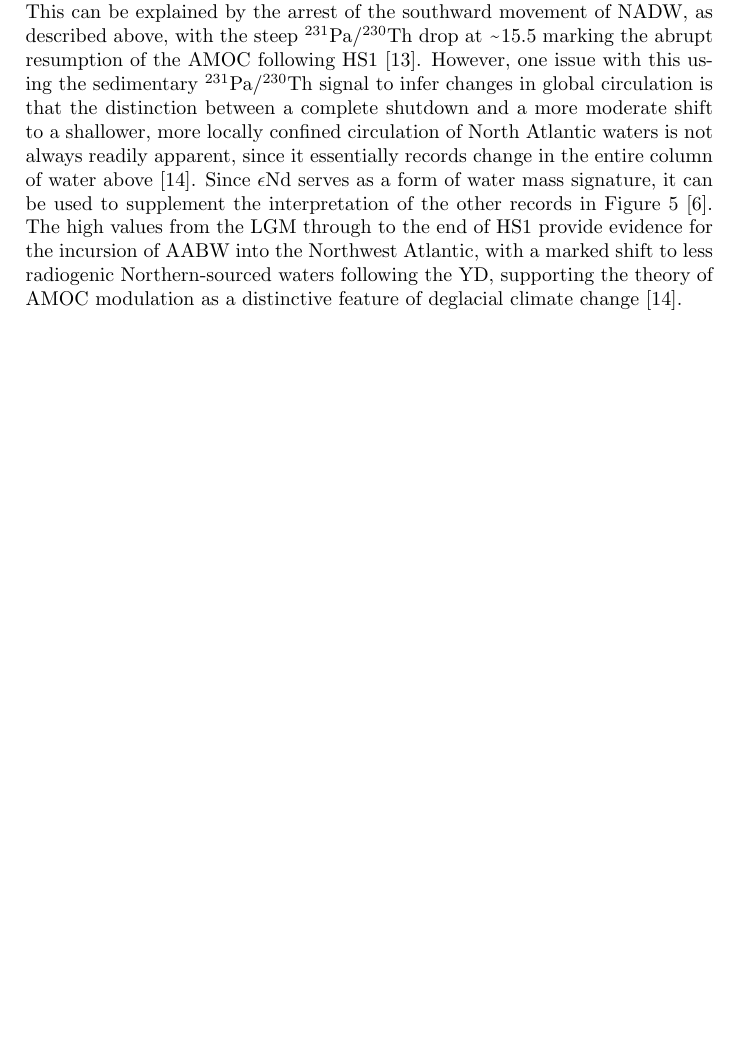
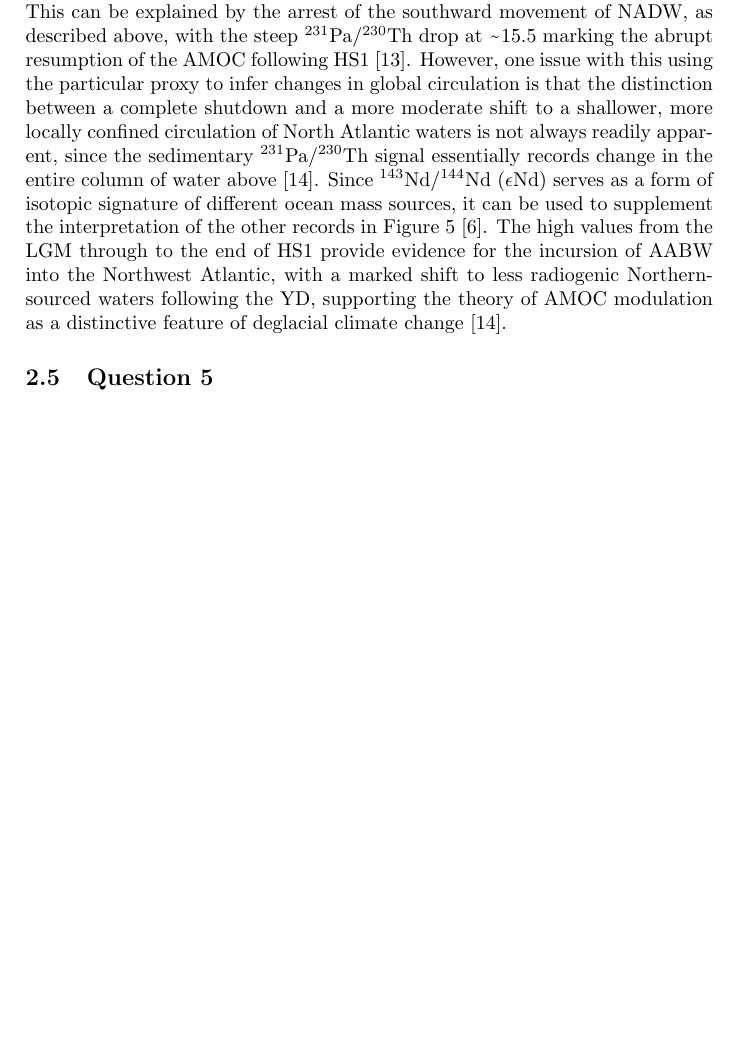
Before and after one commit to stainbank/deglacial-circulation, a LaTeX document (deglacial-circulation.tex, which reads tex/exercise2.tex): part of page 7 of 9, cut so that both start at the same text, the shorter picture padded with empty space. Compiled offline with pdfLaTeX.

Commit message:
Minor rewording

```diff
--- a/tex/exercise2.tex
+++ b/tex/exercise2.tex
@@ -43,6 +43,9 @@ Likewise, the rapid rejuvenation of deep waters at the HS1--BA and YD--Holocene
 The \BP{} changes described in Section \ref{sec:Q2.3} are largely consistent with isotopic trends described in other studies, as depicted in Figure \ref{fig:bp_path_end}.
 The ratio of $^{231}$P sequestered in marine sediments to the more quickly scavenged $^{230}$Th is an indicator of the residence time of the overlying water mass \parencite{lynch2014tracers}, and the high values recorded on the Bermuda rise for the HS1, and to a lesser extent YD, indicate poor export of $^{231}$P from the region during the postglacial stadials.
 This can be explained by the arrest of the southward movement of NADW, as described above, with the steep \PaTh{} drop at \textapprox 15.5 marking the abrupt resumption of the AMOC following HS1 \parencite{mcmanus2004collapse}.
-However, one issue with this using the sedimentary \PaTh{} signal to infer changes in global circulation is that the distinction between a complete shutdown and a more moderate shift to a shallower, more locally confined circulation of North Atlantic waters is not always readily apparent, since it essentially records change in the entire column of water above \parencite{roberts2010synchronous}.
-Since \eNd{} serves as a form of water mass signature, it can be used to supplement the interpretation of the other records in Figure \ref{fig:bp_path_end} \parencite{lynch2014tracers}.
+However, one issue with this using the particular proxy to infer changes in global circulation is that the distinction between a complete shutdown and a more moderate shift to a shallower, more locally confined circulation of North Atlantic waters is not always readily apparent, since the sedimentary \PaTh{} signal essentially records change in the entire column of water above \parencite{roberts2010synchronous}.
+Since $^{143}$Nd/$^{144}$Nd (\eNd{}) serves as a form of isotopic signature of different ocean mass sources, it can be used to supplement the interpretation of the other records in Figure \ref{fig:bp_path_end} \parencite{lynch2014tracers}.
 The high values from the LGM through to the end of HS1 provide evidence for the incursion of AABW into the Northwest Atlantic, with a marked shift to less radiogenic Northern-sourced waters following the YD, supporting the theory of AMOC modulation as a distinctive feature of deglacial climate change \parencite{roberts2010synchronous}.
+
+\subsection{Question 5}
+\label{sec:Q2.5}
```
